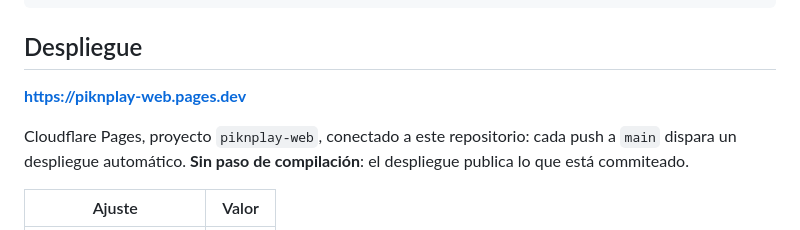
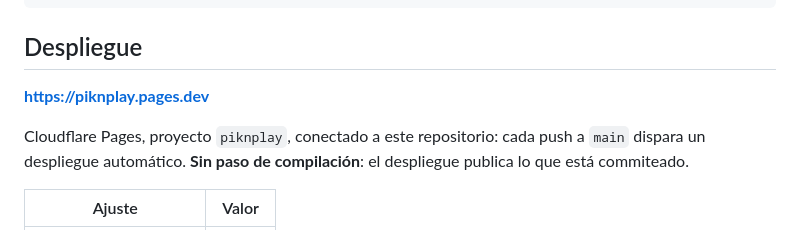
Before and after one commit to MakarioArteaga-ARm/piknplay, a Markdown page: README.md, the part around the change. Drawn GitHub-style.

Commit message:
Corregir el nombre del proyecto en el README
El proyecto quedó como piknplay (no piknplay-web): el nombre se liberó al
borrar el proyecto de subida directa.

Co-Authored-By: Claude Opus 5 <noreply@anthropic.com>

```diff
--- a/README.md
+++ b/README.md
@@ -33,9 +33,9 @@ functions/_middleware   Cierra los archivos internos en el despliegue
 
 ## Despliegue
 
-**https://piknplay-web.pages.dev**
+**https://piknplay.pages.dev**
 
-Cloudflare Pages, proyecto `piknplay-web`, conectado a este repositorio: cada
+Cloudflare Pages, proyecto `piknplay`, conectado a este repositorio: cada
 push a `main` dispara un despliegue automático. **Sin paso de compilación**: el
 despliegue publica lo que está commiteado.
 
```
